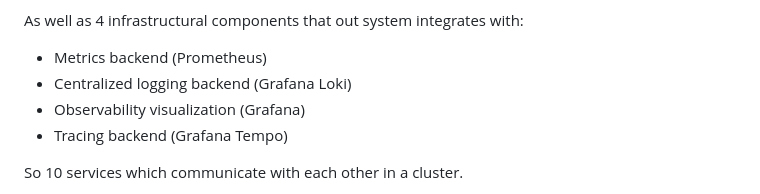
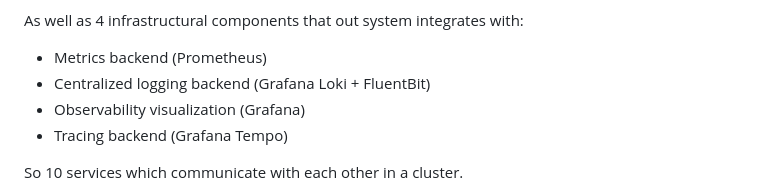
Before and after one commit to oleg-astakhov/microservices-demo, a Markdown page: README.md, the part around the change. GitHub-like rendering.

```diff
--- a/README.md
+++ b/README.md
@@ -50,7 +50,7 @@ First of all, the system is split into 6 microservices:
 
 As well as 4 infrastructural components that out system integrates with:
 - Metrics backend (Prometheus)
-- Centralized logging backend (Grafana Loki)
+- Centralized logging backend (Grafana Loki + FluentBit)
 - Observability visualization (Grafana)
 - Tracing backend (Grafana Tempo)
 
```
